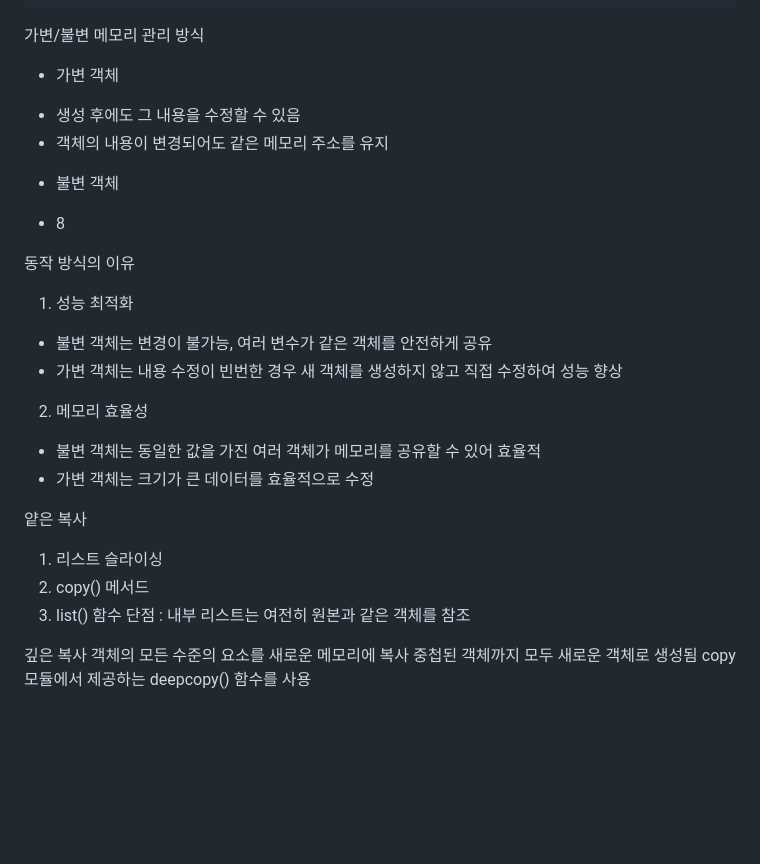
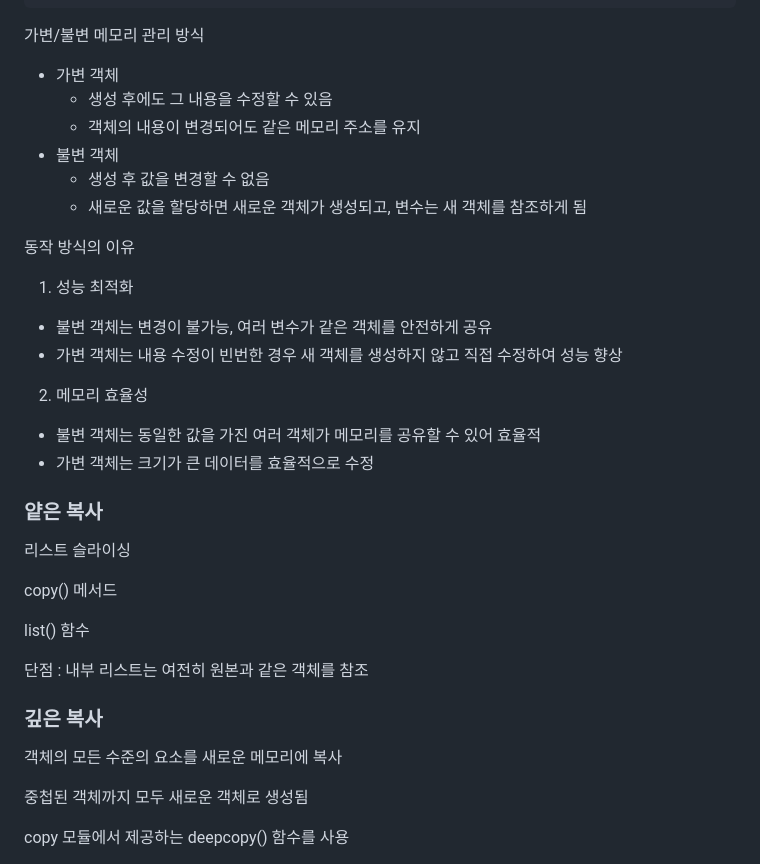
Before and after one commit to Diaboloss712/TIL, a Markdown page: Python/Data-Structure.md, the part around one of its changes. GitHub-like rendering; blank space fills up the shorter version.

Commit message:
내용 수정

```diff
--- a/Python/Data-Structure.md
+++ b/Python/Data-Structure.md
@@ -118,10 +127,11 @@ print(a is b)  # False
 
 가변/불변 메모리 관리 방식
 - 가변 객체
-* 생성 후에도 그 내용을 수정할 수 있음
-* 객체의 내용이 변경되어도 같은 메모리 주소를 유지
+    * 생성 후에도 그 내용을 수정할 수 있음
+    * 객체의 내용이 변경되어도 같은 메모리 주소를 유지
 - 불변 객체
-* 8
+    * 생성 후 값을 변경할 수 없음
+    * 새로운 값을 할당하면 새로운 객체가 생성되고, 변수는 새 객체를 참조하게 됨
 
 동작 방식의 이유
 1. 성능 최적화
@@ -132,13 +142,20 @@ print(a is b)  # False
 - 불변 객체는 동일한 값을 가진 여러 객체가 메모리를 공유할 수 있어 효율적
 - 가변 객체는 크기가 큰 데이터를 효율적으로 수정
 
-얕은 복사
-1. 리스트 슬라이싱
-2. copy() 메서드
-3. list() 함수
+### 얕은 복사
+
+리스트 슬라이싱
+
+copy() 메서드
+
+list() 함수
+
 단점 : 내부 리스트는 여전히 원본과 같은 객체를 참조
 
-깊은 복사
+### 깊은 복사
+
 객체의 모든 수준의 요소를 새로운 메모리에 복사
+
 중첩된 객체까지 모두 새로운 객체로 생성됨
+
 copy 모듈에서 제공하는 deepcopy() 함수를 사용
```
Also changed, not shown: other parts of Python/Data-Structure.md (+9 -0 lines).
